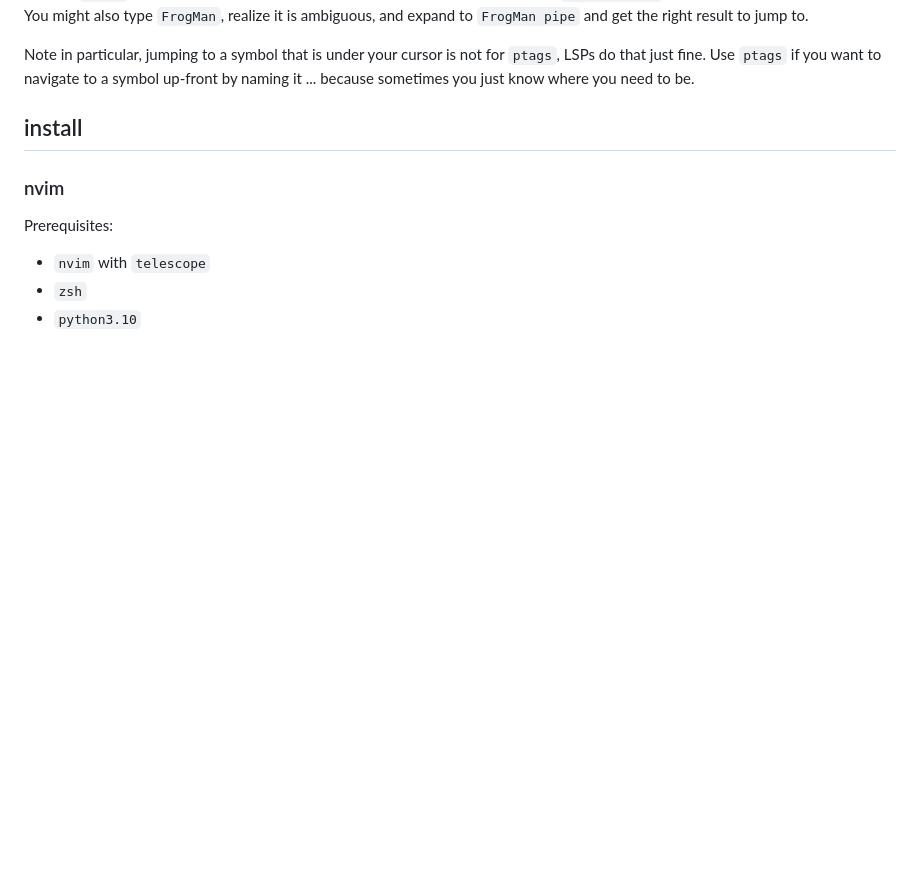
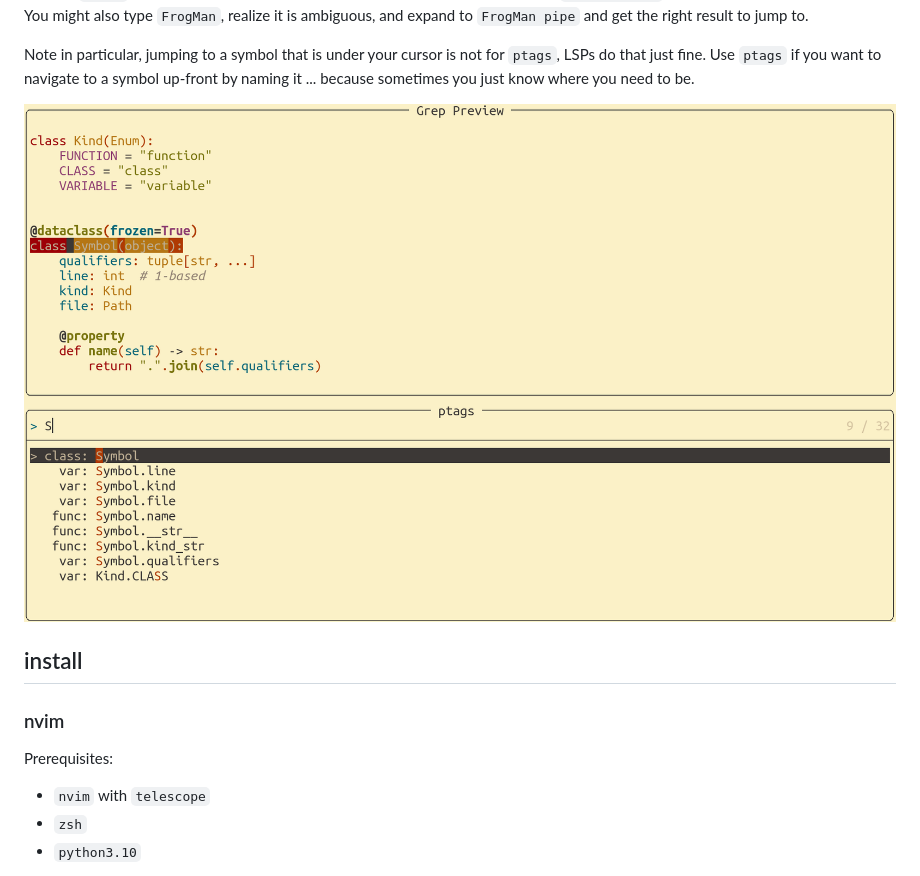
Before and after one commit to dkuettel/ptags.nvim, a Markdown page: .github/README.md, the part around the change. Drawn GitHub-style; pictures changed too: .github/ptags-telescope.png (added); blank space fills up the shorter version.

Commit message:
readme image

```diff
--- a/.github/README.md
+++ b/.github/README.md
@@ -32,6 +32,8 @@ Note in particular, jumping to a symbol that is under your cursor is not
 for `ptags`, LSPs do that just fine. Use `ptags` if you want to navigate
 to a symbol up-front by naming it ... because sometimes you just know
 where you need to be.
+
+![ptags telescope](./ptags-telescope.png "ptags telescope")
 
 install
 -------
```
